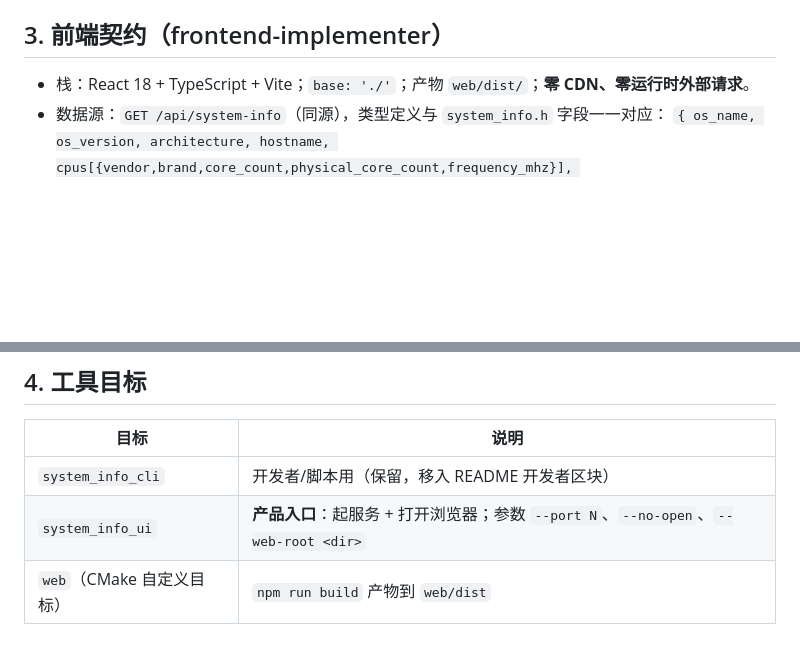
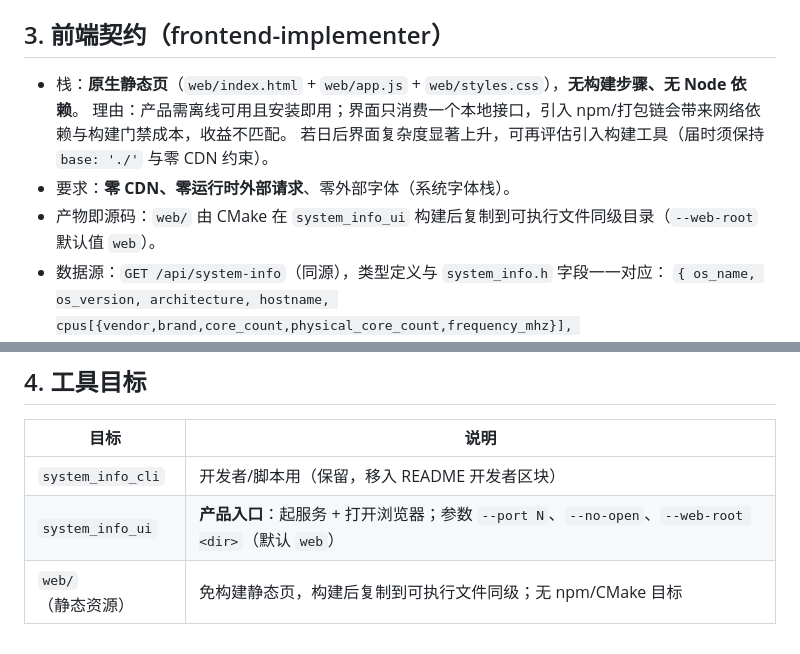
Before and after one commit to tdyx87/aimodel, a Markdown page: docs/design/http-ui.md, 2 parts joined by grey strips. GitHub-like rendering; blank space fills up the shorter version.

```diff
--- a/docs/design/http-ui.md
+++ b/docs/design/http-ui.md
@@ -72,7 +72,11 @@ public:
 
 ## 3. 前端契约（frontend-implementer）
 
-- 栈：React 18 + TypeScript + Vite；`base: './'`；产物 `web/dist/`；**零 CDN、零运行时外部请求**。
+- 栈：**原生静态页**（`web/index.html` + `web/app.js` + `web/styles.css`），**无构建步骤、无 Node 依赖**。
+  理由：产品需离线可用且安装即用；界面只消费一个本地接口，引入 npm/打包链会带来网络依赖与构建门禁成本，收益不匹配。
+  若日后界面复杂度显著上升，可再评估引入构建工具（届时须保持 `base: './'` 与零 CDN 约束）。
+- 要求：**零 CDN、零运行时外部请求**、零外部字体（系统字体栈）。
+- 产物即源码：`web/` 由 CMake 在 `system_info_ui` 构建后复制到可执行文件同级目录（`--web-root` 默认值 `web`）。
 - 数据源：`GET /api/system-info`（同源），类型定义与 `system_info.h` 字段一一对应：
   `{ os_name, os_version, architecture, hostname, cpus[{vendor,brand,core_count,physical_core_count,frequency_mhz}], gpus[{vendor,name,video_memory_bytes}], memory{total_bytes,available_bytes}, disks[{mount_point,file_system,total_bytes,free_bytes}], printers[{name,is_default,status}] }`
 - 状态决策（对界面稿的裁决）：**单请求整体加载**——失败 → 全局错误态（含重试）；字段为空数组 → 该卡片空态；**不实现块级重试**（本机毫秒级响应，块级重试收益低、复杂度高）。
@@ -83,5 +87,5 @@ public:
 | 目标 | 说明 |
 |------|------|
 | `system_info_cli` | 开发者/脚本用（保留，移入 README 开发者区块） |
-| `system_info_ui` | **产品入口**：起服务 + 打开浏览器；参数 `--port N`、`--no-open`、`--web-root <dir>` |
-| `web`（CMake 自定义目标） | `npm run build` 产物到 `web/dist` |
+| `system_info_ui` | **产品入口**：起服务 + 打开浏览器；参数 `--port N`、`--no-open`、`--web-root <dir>`（默认 `web`） |
+| `web/`（静态资源） | 免构建静态页，构建后复制到可执行文件同级；无 npm/CMake 目标 |
```
Also changed, not shown: README.md (+15 -0 lines).
